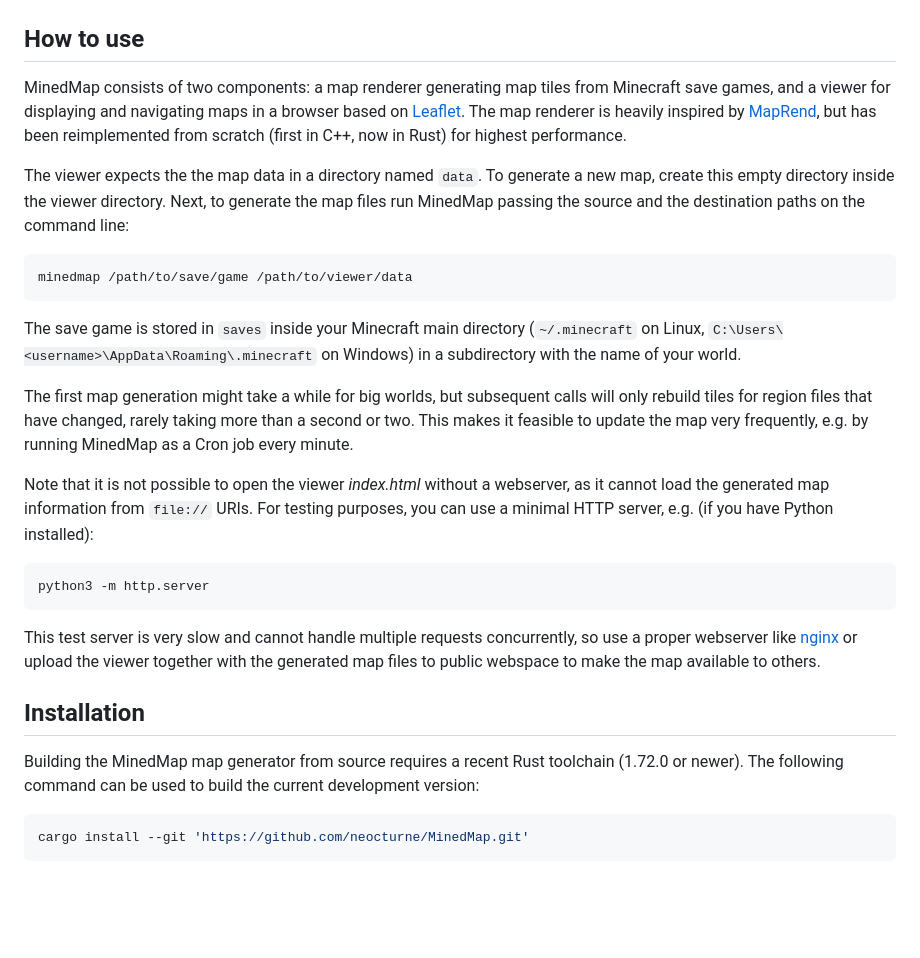
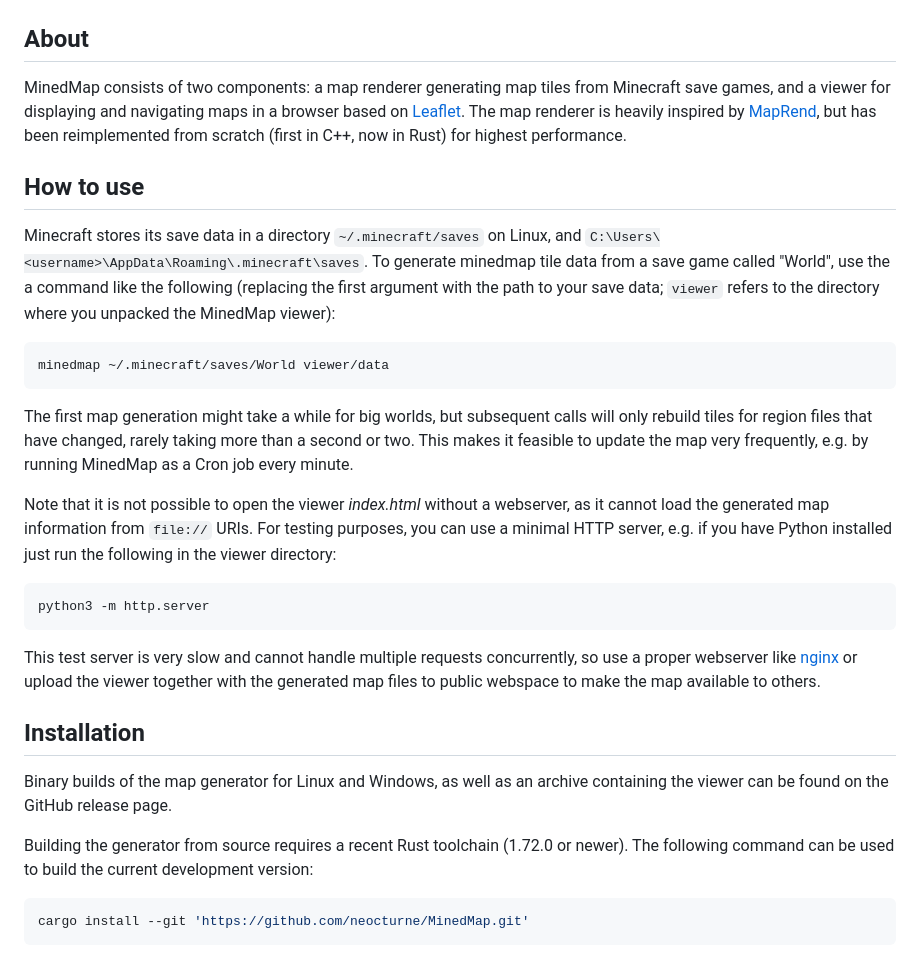
Before and after one commit to neocturne/MinedMap, a Markdown page: README.md, the part around the change. Drawn GitHub-style; blank space fills up the shorter version.

Commit message:
README.md: some improvements to the "How to use" and "Installation" sections

````diff
--- a/README.md
+++ b/README.md
@@ -12,7 +12,7 @@
 
 ![Screenshot](https://raw.githubusercontent.com/neocturne/MinedMap/997a4fb24e89d2cd3c671d77eafaa47084d14304/docs/images/MinedMap.png)
 
-## How to use
+## About
 
 MinedMap consists of two components: a map renderer generating map tiles from
 Minecraft save games, and a viewer for displaying and navigating maps in a browser
@@ -20,16 +20,16 @@ based on [Leaflet](https://leafletjs.com/). The map renderer is heavily inspired
 [MapRend](https://github.com/YSelfTool/MapRend), but has been reimplemented from scratch
 (first in C++, now in Rust) for highest performance.
 
-The viewer expects the the map data in a directory named `data`. To generate a new
-map, create this empty directory inside the viewer directory. Next, to generate the
-map files run MinedMap passing the source and the destination paths on the command
-line:
+## How to use
+
+Minecraft stores its save data in a directory `~/.minecraft/saves` on Linux,
+and `C:\Users\<username>\AppData\Roaming\.minecraft\saves`. To generate minedmap
+tile data from a save game called "World", use the a command like the following
+(replacing the first argument with the path to your save data; `viewer` refers
+to the directory where you unpacked the MinedMap viewer):
 ```shell
-minedmap /path/to/save/game /path/to/viewer/data
+minedmap ~/.minecraft/saves/World viewer/data
 ```
-The save game is stored in `saves` inside your Minecraft main directory
-(`~/.minecraft` on Linux, `C:\Users\<username>\AppData\Roaming\.minecraft` on Windows)
-in a subdirectory with the name of your world.
 
 The first map generation might take a while for big worlds, but subsequent calls will
 only rebuild tiles for region files that have changed, rarely taking more than a second
@@ -38,7 +38,8 @@ MinedMap as a Cron job every minute.
 
 Note that it is not possible to open the viewer *index.html* without a webserver, as
 it cannot load the generated map information from `file://` URIs. For testing purposes,
-you can use a minimal HTTP server, e.g. (if you have Python installed):
+you can use a minimal HTTP server, e.g. if you have Python installed just run the
+following in the viewer directory:
 ```shell
 python3 -m http.server
 ```
@@ -48,7 +49,10 @@ the generated map files to public webspace to make the map available to others.
 
 ## Installation
 
-Building the MinedMap map generator from source requires a recent Rust toolchain (1.72.0
+Binary builds of the map generator for Linux and Windows, as well as an archive
+containing the viewer can be found on the GitHub release page.
+
+Building the generator from source requires a recent Rust toolchain (1.72.0
 or newer). The following command can be used to build the current development version:
 ```shell
 cargo install --git 'https://github.com/neocturne/MinedMap.git'
````
